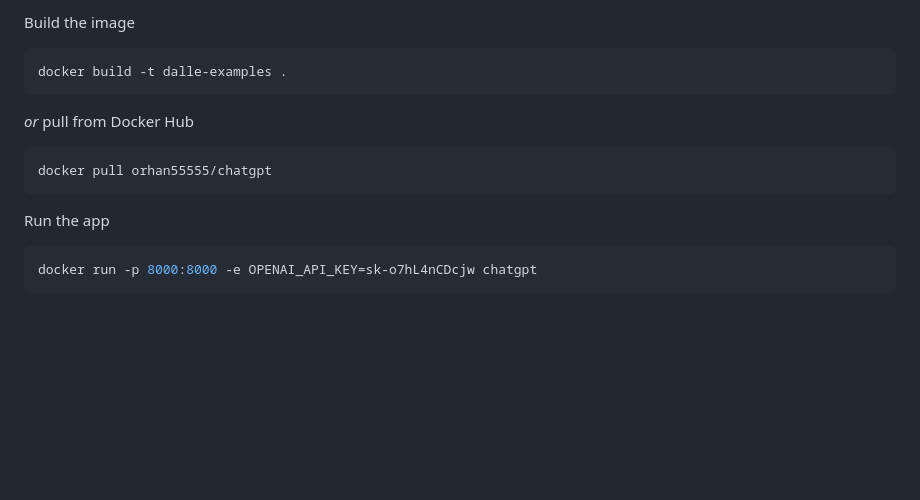
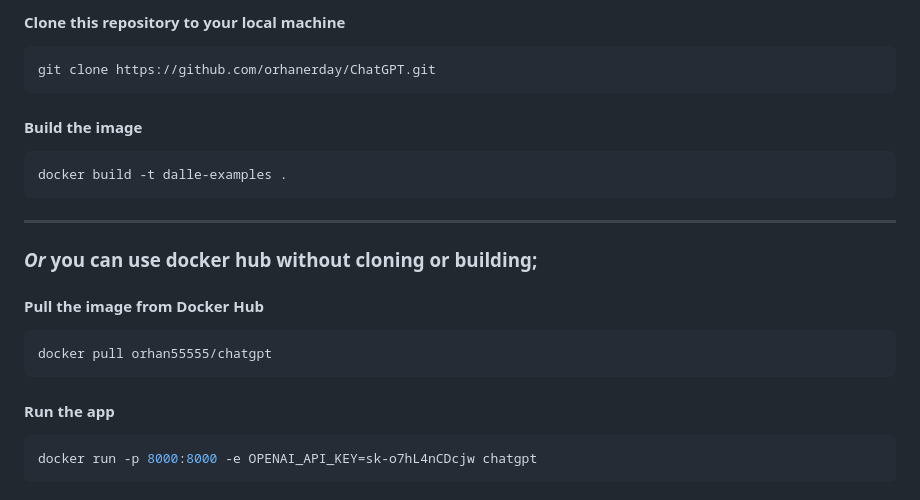
Before and after one commit to orhanerday/ChatGPT, a Markdown page: README.md, the part around one of its changes. GitHub-like rendering; blank space fills up the shorter version.

````diff
--- a/README.md
+++ b/README.md
@@ -26,15 +27,24 @@ This project was created to highlight the [Stream Example](https://github.com/or
 
-Build the image
+#### Clone this repository to your local machine
+```sh
+git clone https://github.com/orhanerday/ChatGPT.git
+```
+
+#### Build the image
 ```shell
 docker build -t dalle-examples .
 ```
-*or* pull from Docker Hub
+<hr>
+
+### *Or* you can use docker hub without cloning or building;
+
+#### Pull the image from Docker Hub
 
 ```shell
 docker pull orhan55555/chatgpt
 ```
 
-Run the app
+#### Run the app
 ```shell
 docker run -p 8000:8000 -e OPENAI_API_KEY=sk-o7hL4nCDcjw chatgpt
 ```
````
Also changed, not shown: other parts of README.md (+1 -0 lines).
